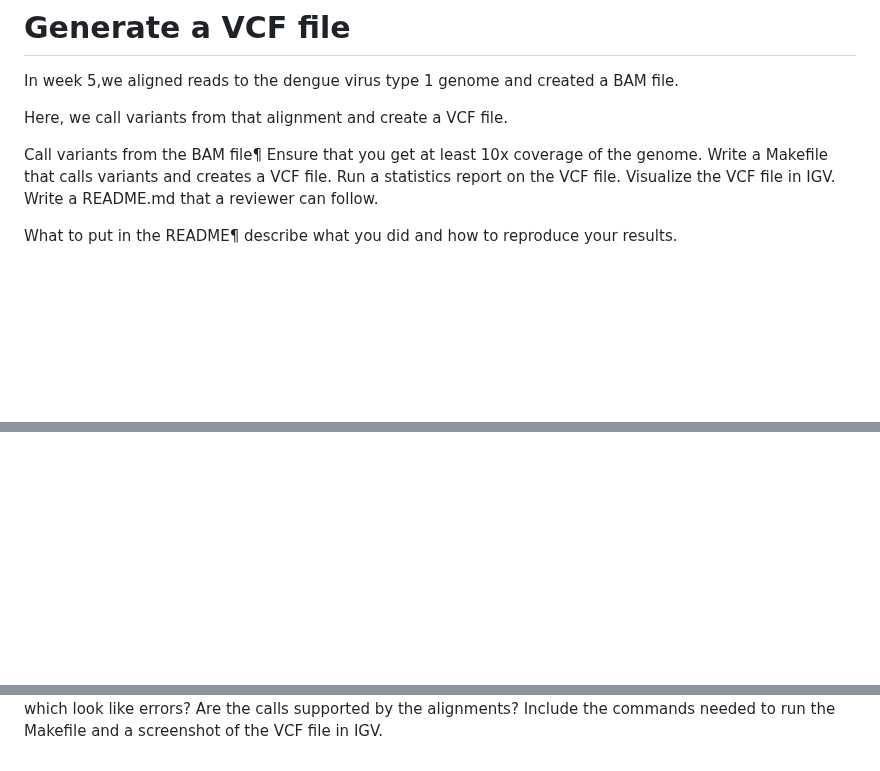
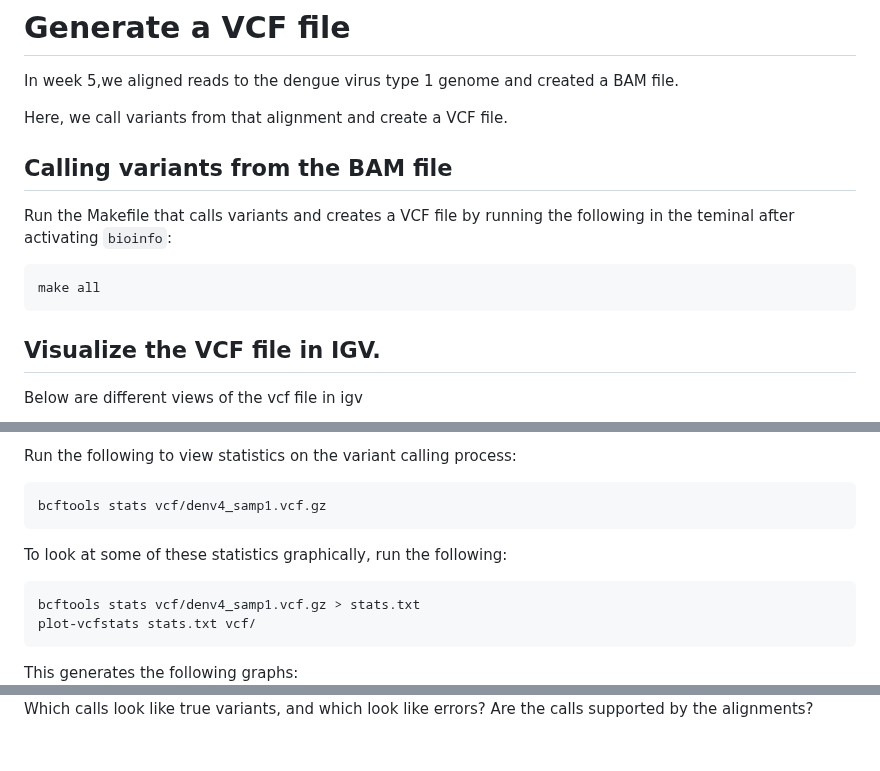
Before and after one commit to annyaa/applied-bioinfo-2026, a Markdown page: week07/README.md, 3 parts joined by grey strips. Drawn GitHub-style; blank space fills up the shorter version.

````diff
--- a/week07/README.md
+++ b/week07/README.md
@@ -4,14 +4,15 @@ In week 5,we aligned reads to the dengue virus type 1 genome and created a BAM f
 
 Here, we call variants from that alignment and create a VCF file.
 
-Call variants from the BAM file¶
-Ensure that you get at least 10x coverage of the genome.
-Write a Makefile that calls variants and creates a VCF file.
-Run a statistics report on the VCF file.
-Visualize the VCF file in IGV.
-Write a README.md that a reviewer can follow.
+
+## Calling variants from the BAM file
+Run the Makefile that calls variants and creates a VCF file by running the following in the teminal after activating ```bioinfo```:
+
+```
+make all
+```
 
 
-What to put in the README¶
- describe what you did and how to reproduce your results.
+## Visualize the VCF file in IGV.
+ Below are different views of the vcf file in igv
 
@@ -19,0 +33,14 @@ What kinds of variants are present?
+Run the following to view statistics on the variant calling process:
+
+```
+bcftools stats vcf/denv4_samp1.vcf.gz
+```
+
+To look at some of these statistics graphically, run the following:
+
+```
+bcftools stats vcf/denv4_samp1.vcf.gz > stats.txt
+plot-vcfstats stats.txt vcf/
+```
+This generates the following graphs:
+
@@ -20,3 +60,2 @@ What kinds of variants are present?
 Which calls look like true variants, and which look like errors?
 Are the calls supported by the alignments?
-Include the commands needed to run the Makefile and a screenshot of the VCF file in IGV.
````
Also changed, not shown: other parts of week07/README.md (+27 -2 lines), week07/images/vcf1.png (added), week07/images/vcf2.png (added), week07/images/vcf3.png (added), week07/images/vcf4.png (added), week07/images/vcf5.png (added), week07/images/vcf6.png (added), 2 other files.
